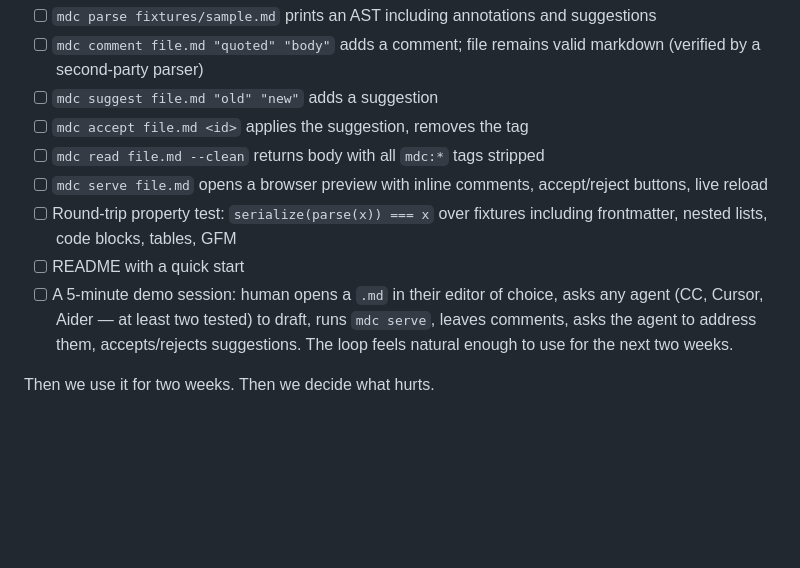
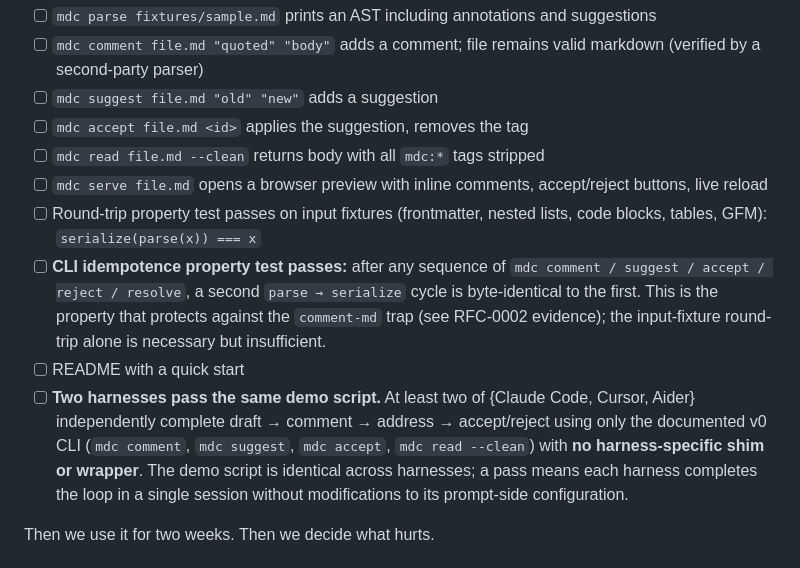
Before and after one commit to pswai/mdc, a Markdown page: docs/rfcs/0001-v0-scope-and-format.md, the part around the change. GitHub-like rendering; blank space fills up the shorter version.

```diff
--- a/docs/rfcs/0001-v0-scope-and-format.md
+++ b/docs/rfcs/0001-v0-scope-and-format.md
@@ -109,9 +109,10 @@ v0 ships when **all** of these hold:
 - [ ] `mdc accept file.md <id>` applies the suggestion, removes the tag
 - [ ] `mdc read file.md --clean` returns body with all `mdc:*` tags stripped
 - [ ] `mdc serve file.md` opens a browser preview with inline comments, accept/reject buttons, live reload
-- [ ] Round-trip property test: `serialize(parse(x)) === x` over fixtures including frontmatter, nested lists, code blocks, tables, GFM
+- [ ] Round-trip property test passes on input fixtures (frontmatter, nested lists, code blocks, tables, GFM): `serialize(parse(x)) === x`
+- [ ] **CLI idempotence property test passes:** after any sequence of `mdc comment / suggest / accept / reject / resolve`, a second `parse → serialize` cycle is byte-identical to the first. This is the property that protects against the `comment-md` trap (see RFC-0002 evidence); the input-fixture round-trip alone is necessary but insufficient.
 - [ ] README with a quick start
-- [ ] A 5-minute demo session: human opens a `.md` in their editor of choice, asks any agent (CC, Cursor, Aider — at least two tested) to draft, runs `mdc serve`, leaves comments, asks the agent to address them, accepts/rejects suggestions. The loop feels natural enough to use for the next two weeks.
+- [ ] **Two harnesses pass the same demo script.** At least two of {Claude Code, Cursor, Aider} independently complete draft → comment → address → accept/reject using only the documented v0 CLI (`mdc comment`, `mdc suggest`, `mdc accept`, `mdc read --clean`) with **no harness-specific shim or wrapper**. The demo script is identical across harnesses; a pass means each harness completes the loop in a single session without modifications to its prompt-side configuration.
 
 Then we use it for two weeks. Then we decide what hurts.
 
```
Also changed, not shown: docs/rfcs/0002-tag-syntax-and-parser.md (+27 -2 lines).
